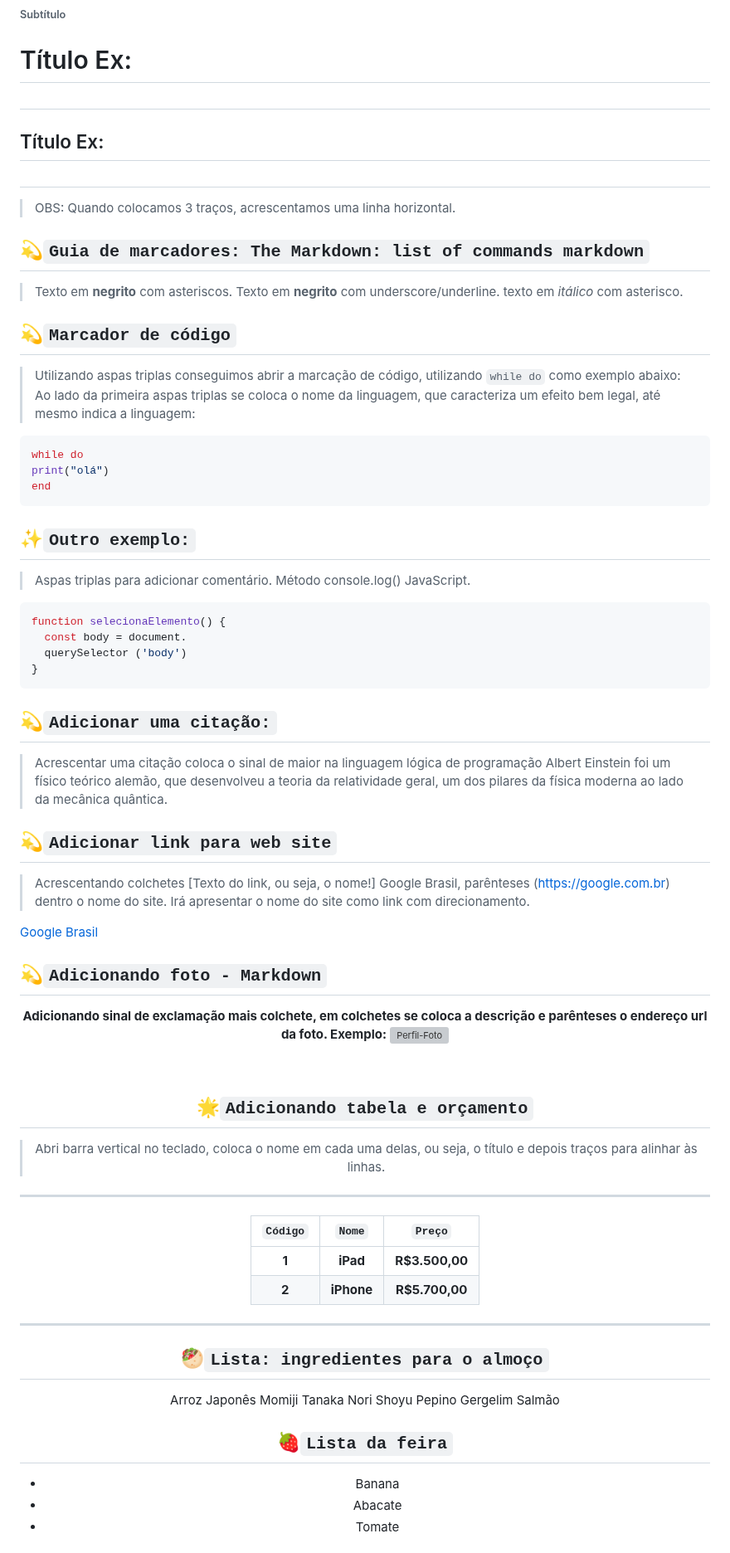
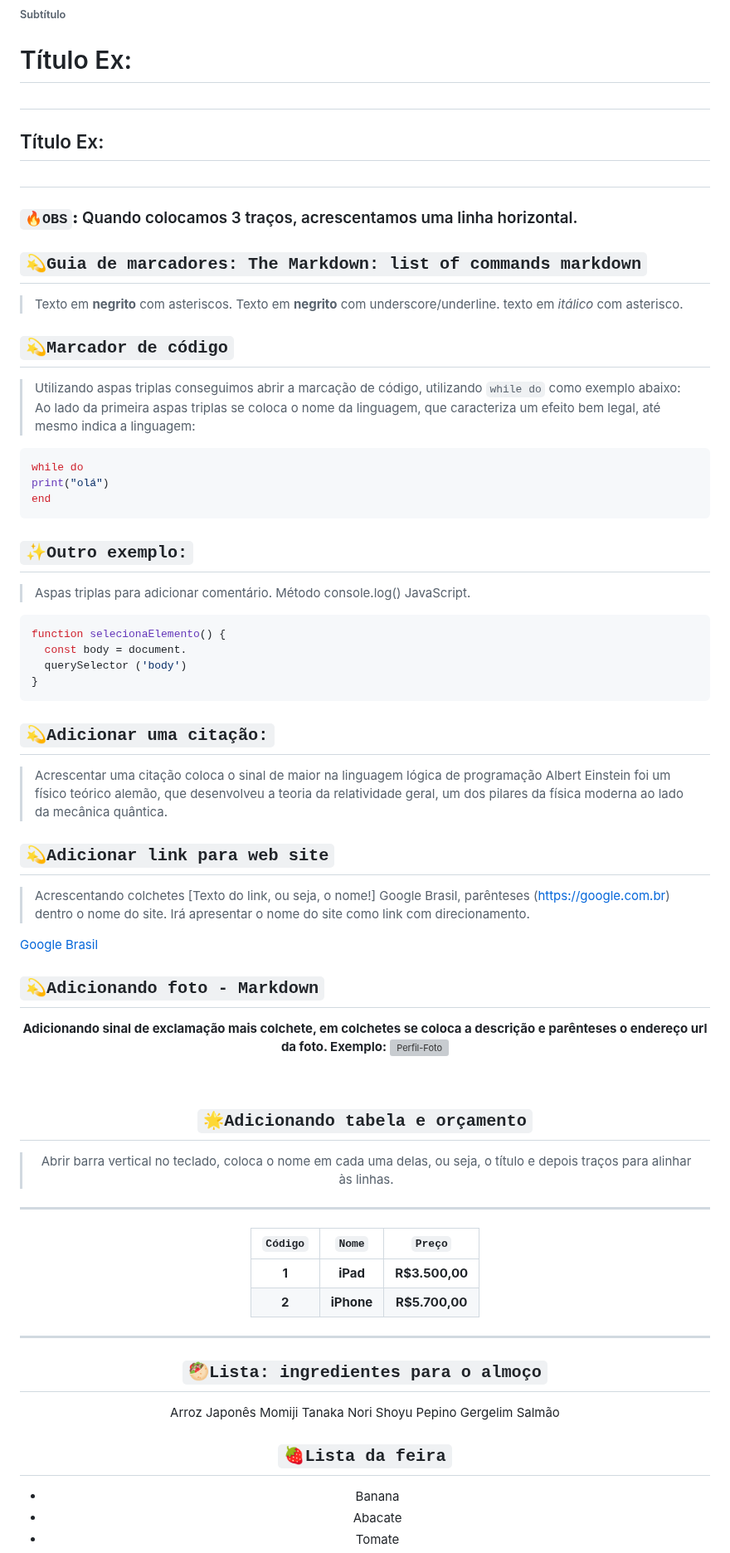
Before and after one commit to WillTechWork/HTML-SEMANTICA, a Markdown page: README.md, the part around one of its changes. Shown at 83% size. Drawn GitHub-style; grey boxes are pictures that could not be loaded.

````diff
--- a/README.md
+++ b/README.md
@@ -22,14 +22,14 @@ Título Ex:<h1>
 ===
 Título Ex:<h2>
 ---
-> OBS: Quando colocamos 3 traços, acrescentamos uma linha horizontal.
+### **`🔥OBS`:** Quando colocamos 3 traços, acrescentamos uma linha horizontal.
 
- ## 💫`Guia de marcadores: The Markdown: list of commands markdown`
+ ## `💫Guia de marcadores: The Markdown: list of commands markdown`
 > Texto em **negrito** com asteriscos.
 > Texto em __negrito__ com underscore/underline.
 > texto em *itálico* com asterisco.
 
- ## 💫`Marcador de código`
+ ## `💫Marcador de código`
 
 > Utilizando aspas triplas conseguimos abrir a marcação de código, utilizando `while do` como exemplo abaixo:
 > Ao lado da primeira aspas triplas se coloca o nome da linguagem, que caracteriza um efeito bem legal, até mesmo indica a linguagem:
@@ -39,7 +39,7 @@ while do
 print("olá")
 end
 ```
-## ✨`Outro exemplo:`
+## `✨Outro exemplo:`
 > Aspas triplas para adicionar comentário.
 > Método console.log() JavaScript.
 ```javascript
@@ -48,17 +48,17 @@ function selecionaElemento() {
   querySelector ('body')
 }
 ```
-## 💫`Adicionar uma citação:`
+## `💫Adicionar uma citação:`
 > Acrescentar uma citação coloca o sinal de maior na linguagem lógica de programação
 > Albert Einstein foi um físico teórico alemão, que desenvolveu a teoria da relatividade geral, um dos pilares da física moderna ao lado da mecânica quântica.
 
-## 💫`Adicionar link para web site`
+## `💫Adicionar link para web site`
 > Acrescentando colchetes [Texto do link, ou seja, o nome!] Google Brasil, parênteses (https://google.com.br) dentro o nome do site.
 > Irá apresentar o nome do site como link com direcionamento.
 
   [Google Brasil](https://google.com.br)
 
-## 💫`Adicionando foto - Markdown`
+## `💫Adicionando foto - Markdown`
 <div align="center">
 
  **Adicionando sinal de exclamação mais colchete, em colchetes se coloca a descrição e parênteses o endereço url da foto. Exemplo:**
@@ -66,8 +66,8 @@ function selecionaElemento() {
   </center>
   <br>
 
-## 🌟`Adicionando tabela e orçamento`
-> Abri barra vertical no teclado, coloca o nome em cada uma delas, ou seja, o título e depois traços para alinhar às linhas.
+## `🌟Adicionando tabela e orçamento`
+> Abrir barra vertical no teclado, coloca o nome em cada uma delas, ou seja, o título e depois traços para alinhar às linhas.
  ------------------------------------------------
 | **`Código`**| **`Nome`**      | **`Preço`**   |
 |:-----------:|:---------------:|:-------------:|
@@ -75,7 +75,7 @@ function selecionaElemento() {
 |    **2**    |    **iPhone**   |**R$5.700,00** |
  -----------------------------------------------
 
-## 🥙`Lista: ingredientes para o almoço`
+## `🥙Lista: ingredientes para o almoço`
 Arroz Japonês
 Momiji
 Tanaka
@@ -85,7 +85,7 @@ Pepino
 Gergelim
 Salmão
 
-## 🍓`Lista da feira`
+## `🍓Lista da feira`
 * Banana
  * Abacate
 * Tomate
````
Also changed, not shown: other parts of README.md (+7 -7 lines).
